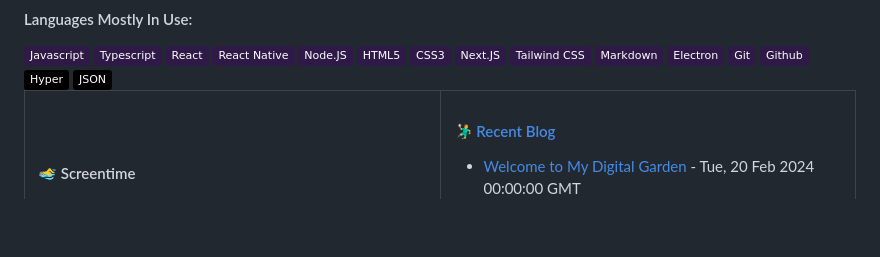
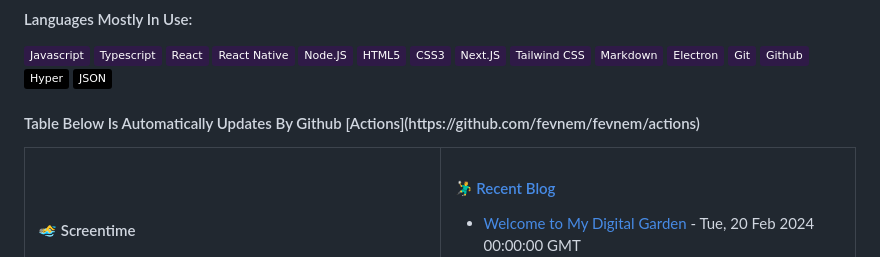
Before and after one commit to fevnem/fevnem, a Markdown page: README.md, the part around the change. GitHub-like rendering; folded sections open; badges without logos; blank space fills up the shorter version.

```diff
--- a/README.md
+++ b/README.md
@@ -42,7 +42,7 @@
   <span><img src="https://img.shields.io/badge/JSON-000?style=flat&logo=json"></span>
 </div>
 
-
+<h4><span>Table Below Is Automatically Updates By Github [Actions](https://github.com/fevnem/fevnem/actions)</span></h4>
 <table width="960px">
 <tr>
 <td valign="top" width="50%">
```
